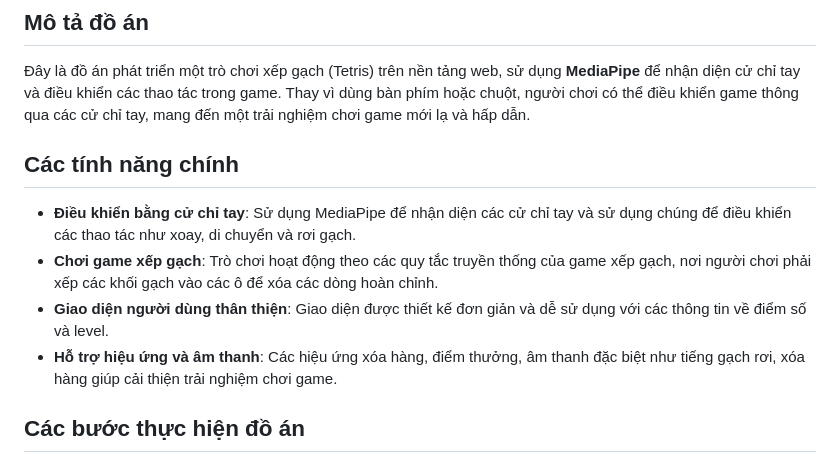
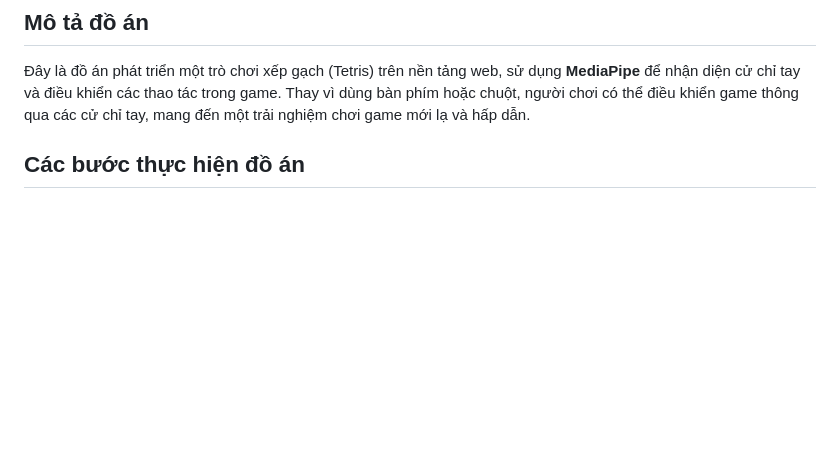
Before and after one commit to DuyTinNguyen182/csn-da22tta-nguyenduytin-gamexepgach-mediapipe, a Markdown page: README.md, the part around the change. GitHub-like rendering; blank space fills up the shorter version.

```diff
--- a/README.md
+++ b/README.md
@@ -3,13 +3,6 @@
 ## Mô tả đồ án
 
 Đây là đồ án phát triển một trò chơi xếp gạch (Tetris) trên nền tảng web, sử dụng **MediaPipe** để nhận diện cử chỉ tay và điều khiển các thao tác trong game. Thay vì dùng bàn phím hoặc chuột, người chơi có thể điều khiển game thông qua các cử chỉ tay, mang đến một trải nghiệm chơi game mới lạ và hấp dẫn.
-
-## Các tính năng chính
-
-- **Điều khiển bằng cử chỉ tay**: Sử dụng MediaPipe để nhận diện các cử chỉ tay và sử dụng chúng để điều khiển các thao tác như xoay, di chuyển và rơi gạch.
-- **Chơi game xếp gạch**: Trò chơi hoạt động theo các quy tắc truyền thống của game xếp gạch, nơi người chơi phải xếp các khối gạch vào các ô để xóa các dòng hoàn chỉnh.
-- **Giao diện người dùng thân thiện**: Giao diện được thiết kế đơn giản và dễ sử dụng với các thông tin về điểm số và level.
-- **Hỗ trợ hiệu ứng và âm thanh**: Các hiệu ứng xóa hàng, điểm thưởng, âm thanh đặc biệt như tiếng gạch rơi, xóa hàng giúp cải thiện trải nghiệm chơi game.
 ## Các bước thực hiện đồ án
 ### Bước 1: Nghiên cứu và thu thập thông tin
 - Tìm hiểu về trò chơi xếp gạch, bao gồm luật chơi, các cơ chế điều khiển, và cách hoạt động.
```
